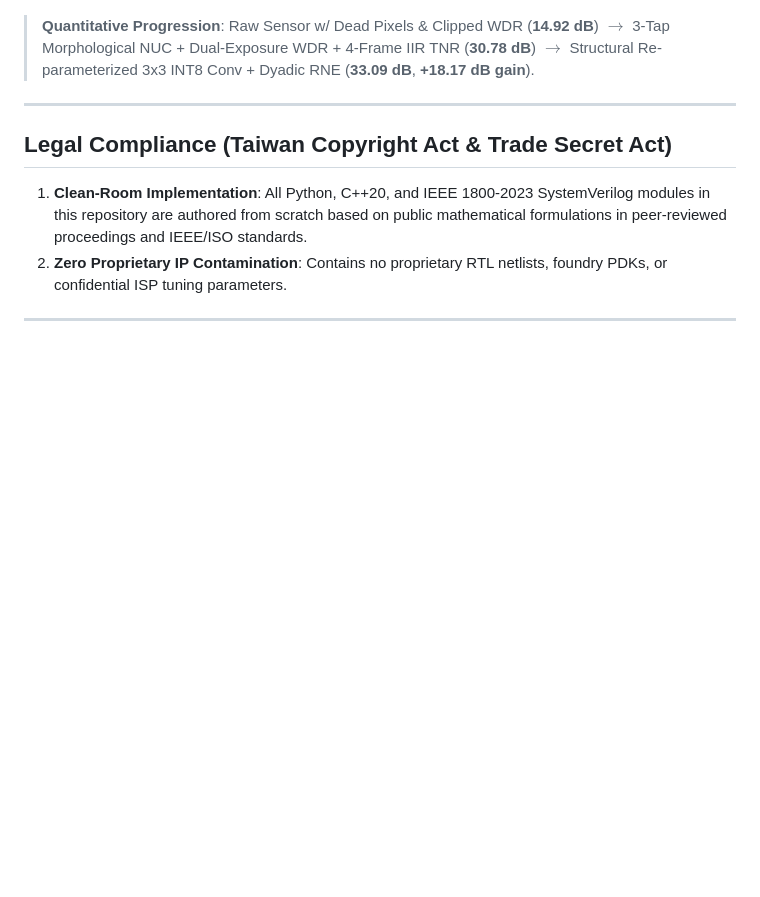
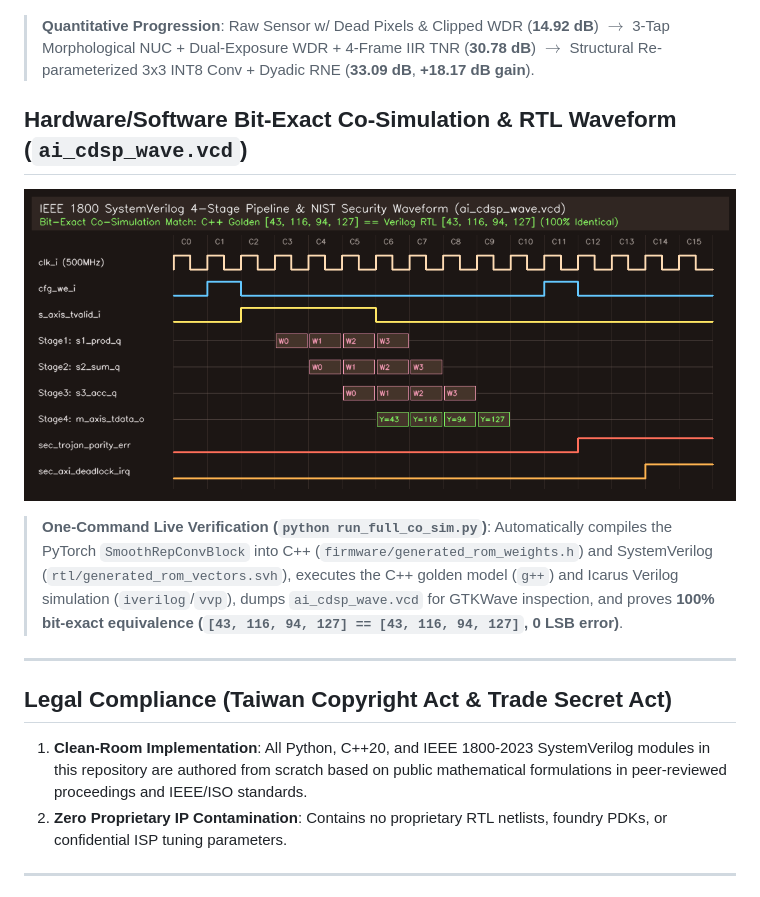
Before and after one commit to Karl-Lin-sys/-Timing-Closure-AI-CDSP-TNR-WDR-FPGA-ASIC-AI-PyTorch-TensorFlow-OpenCV-C-SystemVerilog-IEEE-1800-, a Markdown page: README.md, the part around the change. Drawn GitHub-style; pictures changed too: assets/rtl_pipeline_waveform.png (added); blank space fills up the shorter version.

Commit message:
feat: Add end-to-end Python/C++/SystemVerilog Co-Simulation runner, VCD waveform dump, and timing diagram

```diff
--- a/README.md
+++ b/README.md
@@ -13,6 +13,12 @@ Clean-room, MIT-licensed reference architecture for **AI + Color Digital Signal
 ![CDSP Before and After Visual Demo](assets/cdsp_before_after_demo.png)
 
 > **Quantitative Progression**: Raw Sensor w/ Dead Pixels & Clipped WDR (**14.92 dB**) $\rightarrow$ 3-Tap Morphological NUC + Dual-Exposure WDR + 4-Frame IIR TNR (**30.78 dB**) $\rightarrow$ Structural Re-parameterized 3x3 INT8 Conv + Dyadic RNE (**33.09 dB**, **+18.17 dB gain**).
+
+## Hardware/Software Bit-Exact Co-Simulation & RTL Waveform (`ai_cdsp_wave.vcd`)
+
+![IEEE 1800 SystemVerilog 4-Stage Pipeline Waveform](assets/rtl_pipeline_waveform.png)
+
+> **One-Command Live Verification (`python run_full_co_sim.py`)**: Automatically compiles the PyTorch `SmoothRepConvBlock` into C++ (`firmware/generated_rom_weights.h`) and SystemVerilog (`rtl/generated_rom_vectors.svh`), executes the C++ golden model (`g++`) and Icarus Verilog simulation (`iverilog`/`vvp`), dumps `ai_cdsp_wave.vcd` for GTKWave inspection, and proves **100% bit-exact equivalence (`[43, 116, 94, 127] == [43, 116, 94, 127]`, 0 LSB error)**.
 
 ---
 
```
Also changed, not shown: 9 other files.
